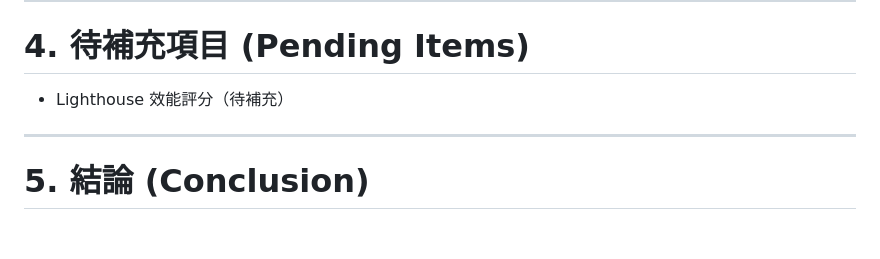
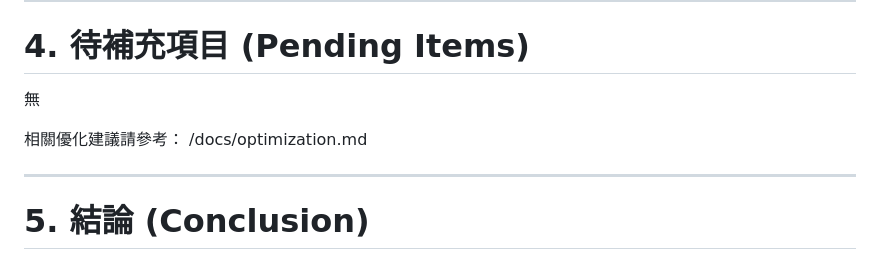
Before and after one commit to Wu-Chen-Wei/Inizio, a Markdown page: docs/qa-report.md, the part around the change. Rendered like a GitHub page; blank space fills up the shorter version.

```diff
--- a/docs/qa-report.md
+++ b/docs/qa-report.md
@@ -198,7 +198,10 @@ Kevin
 
 # 4. 待補充項目 (Pending Items)
 
-* Lighthouse 效能評分（待補充）
+無
+
+相關優化建議請參考：
+/docs/optimization.md
 
 ---
 
```
